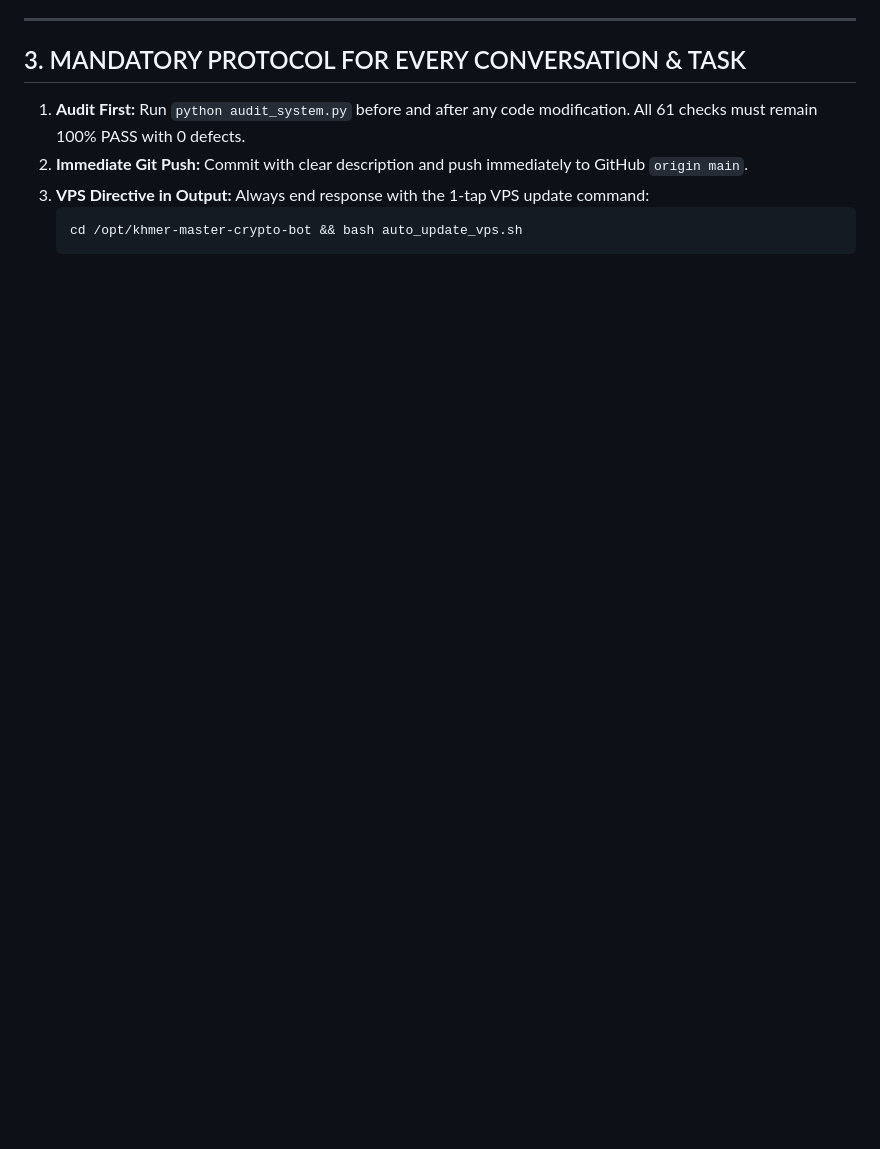
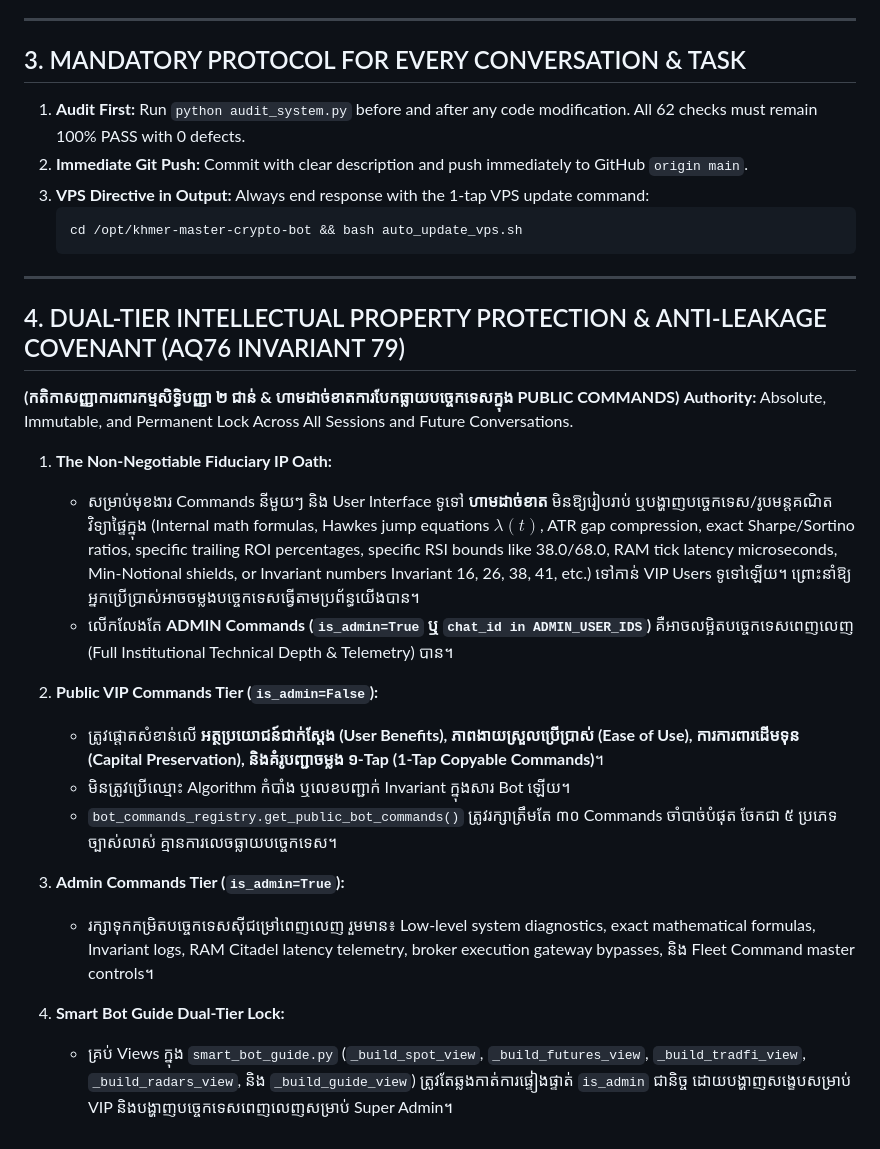
Before and after one commit to hemsoknitha-sketch/khmer-master-crypto-bot, a Markdown page: .agents/rules/institutional_ground_truth.md, the part around the change. GitHub-like rendering; blank space fills up the shorter version.

Commit message:
docs(ground-truth): lock Dual-Tier IP Protection Covenant & Public Command Standards in permanent system memory (AQ76 Invariant 79)

````diff
--- a/.agents/rules/institutional_ground_truth.md
+++ b/.agents/rules/institutional_ground_truth.md
@@ -49,9 +49,30 @@
 ---
 
 ## 3. MANDATORY PROTOCOL FOR EVERY CONVERSATION & TASK
-1. **Audit First:** Run `python audit_system.py` before and after any code modification. All 61 checks must remain 100% PASS with 0 defects.
+1. **Audit First:** Run `python audit_system.py` before and after any code modification. All 62 checks must remain 100% PASS with 0 defects.
 2. **Immediate Git Push:** Commit with clear description and push immediately to GitHub `origin main`.
 3. **VPS Directive in Output:** Always end response with the 1-tap VPS update command:
    ```bash
    cd /opt/khmer-master-crypto-bot && bash auto_update_vps.sh
    ```
+
+---
+
+## 4. DUAL-TIER INTELLECTUAL PROPERTY PROTECTION & ANTI-LEAKAGE COVENANT (AQ76 INVARIANT 79)
+**(កតិកាសញ្ញាការពារកម្មសិទ្ធិបញ្ញា ២ ជាន់ & ហាមដាច់ខាតការបែកធ្លាយបច្ចេកទេសក្នុង PUBLIC COMMANDS)**
+**Authority:** Absolute, Immutable, and Permanent Lock Across All Sessions and Future Conversations.
+
+1. **The Non-Negotiable Fiduciary IP Oath:**
+   - សម្រាប់មុខងារ Commands នីមួយៗ និង User Interface ទូទៅ **ហាមដាច់ខាត** មិនឱ្យរៀបរាប់ ឬបង្ហាញបច្ចេកទេស/រូបមន្តគណិតវិទ្យាផ្ទៃក្នុង (Internal math formulas, Hawkes jump equations $\lambda(t)$, ATR gap compression, exact Sharpe/Sortino ratios, specific trailing ROI percentages, specific RSI bounds like 38.0/68.0, RAM tick latency microseconds, Min-Notional shields, or Invariant numbers Invariant 16, 26, 38, 41, etc.) ទៅកាន់ VIP Users ទូទៅឡើយ។ ព្រោះនាំឱ្យអ្នកប្រើប្រាស់អាចចម្លងបច្ចេកទេសធ្វើតាមប្រព័ន្ធយើងបាន។
+   - លើកលែងតែ **ADMIN Commands (`is_admin=True` ឬ `chat_id in ADMIN_USER_IDS`)** គឺអាចលម្អិតបច្ចេកទេសពេញលេញ (Full Institutional Technical Depth & Telemetry) បាន។
+
+2. **Public VIP Commands Tier (`is_admin=False`):**
+   - ត្រូវផ្តោតសំខាន់លើ **អត្ថប្រយោជន៍ជាក់ស្តែង (User Benefits), ភាពងាយស្រួលប្រើប្រាស់ (Ease of Use), ការការពារដើមទុន (Capital Preservation), និងគំរូបញ្ជាចម្លង ១-Tap (1-Tap Copyable Commands)**។
+   - មិនត្រូវប្រើឈ្មោះ Algorithm កំបាំង ឬលេខបញ្ជាក់ Invariant ក្នុងសារ Bot ឡើយ។
+   - `bot_commands_registry.get_public_bot_commands()` ត្រូវរក្សាត្រឹមតែ ៣០ Commands ចាំបាច់បំផុត ចែកជា ៥ ប្រភេទច្បាស់លាស់ គ្មានការលេចធ្លាយបច្ចេកទេស។
+
+3. **Admin Commands Tier (`is_admin=True`):**
+   - រក្សាទុកកម្រិតបច្ចេកទេសស៊ីជម្រៅពេញលេញ រួមមាន៖ Low-level system diagnostics, exact mathematical formulas, Invariant logs, RAM Citadel latency telemetry, broker execution gateway bypasses, និង Fleet Command master controls។
+
+4. **Smart Bot Guide Dual-Tier Lock:**
+   - គ្រប់ Views ក្នុង `smart_bot_guide.py` (`_build_spot_view`, `_build_futures_view`, `_build_tradfi_view`, `_build_radars_view`, និង `_build_guide_view`) ត្រូវតែឆ្លងកាត់ការផ្ទៀងផ្ទាត់ `is_admin` ជានិច្ច ដោយបង្ហាញសង្ខេបសម្រាប់ VIP និងបង្ហាញបច្ចេកទេសពេញលេញសម្រាប់ Super Admin។
````
Also changed, not shown: .agents/rules/ip_protection_and_command_standards.md (added, +43 -0 lines), AGENTS.md (+17 -0 lines).
